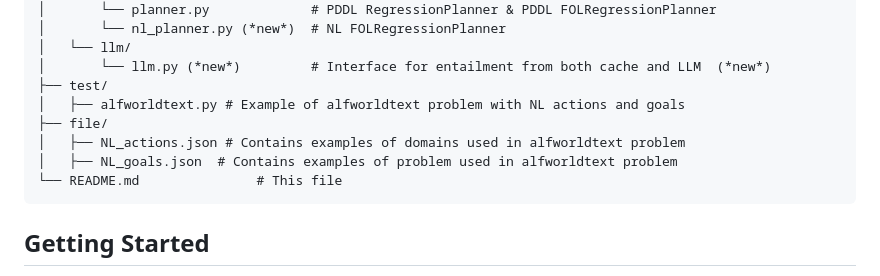
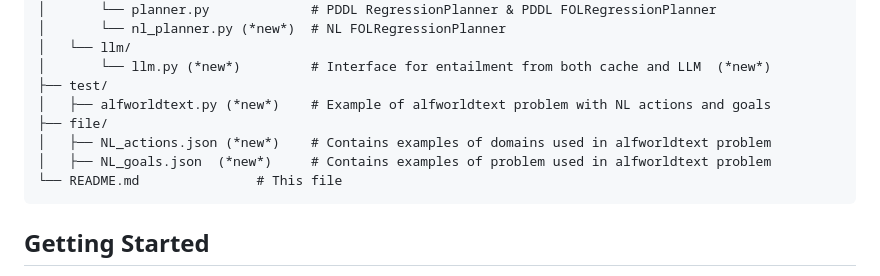
Before and after one commit to joeliang0520/nl_pddl_planner, a Markdown page: README.md, the part around the change. Drawn GitHub-style.

Commit message:
Update README to include new files and examples

````diff
--- a/README.md
+++ b/README.md
@@ -38,10 +38,10 @@ pddl_solver/
 │   └── llm/
 │       └── llm.py (*new*)         # Interface for entailment from both cache and LLM  (*new*)
 ├── test/
-│   ├── alfworldtext.py # Example of alfworldtext problem with NL actions and goals
+│   ├── alfworldtext.py (*new*)    # Example of alfworldtext problem with NL actions and goals
 ├── file/
-│   ├── NL_actions.json # Contains examples of domains used in alfworldtext problem
-│   ├── NL_goals.json  # Contains examples of problem used in alfworldtext problem
+│   ├── NL_actions.json (*new*)    # Contains examples of domains used in alfworldtext problem
+│   ├── NL_goals.json  (*new*)     # Contains examples of problem used in alfworldtext problem
 └── README.md               # This file
 ```
 
````
